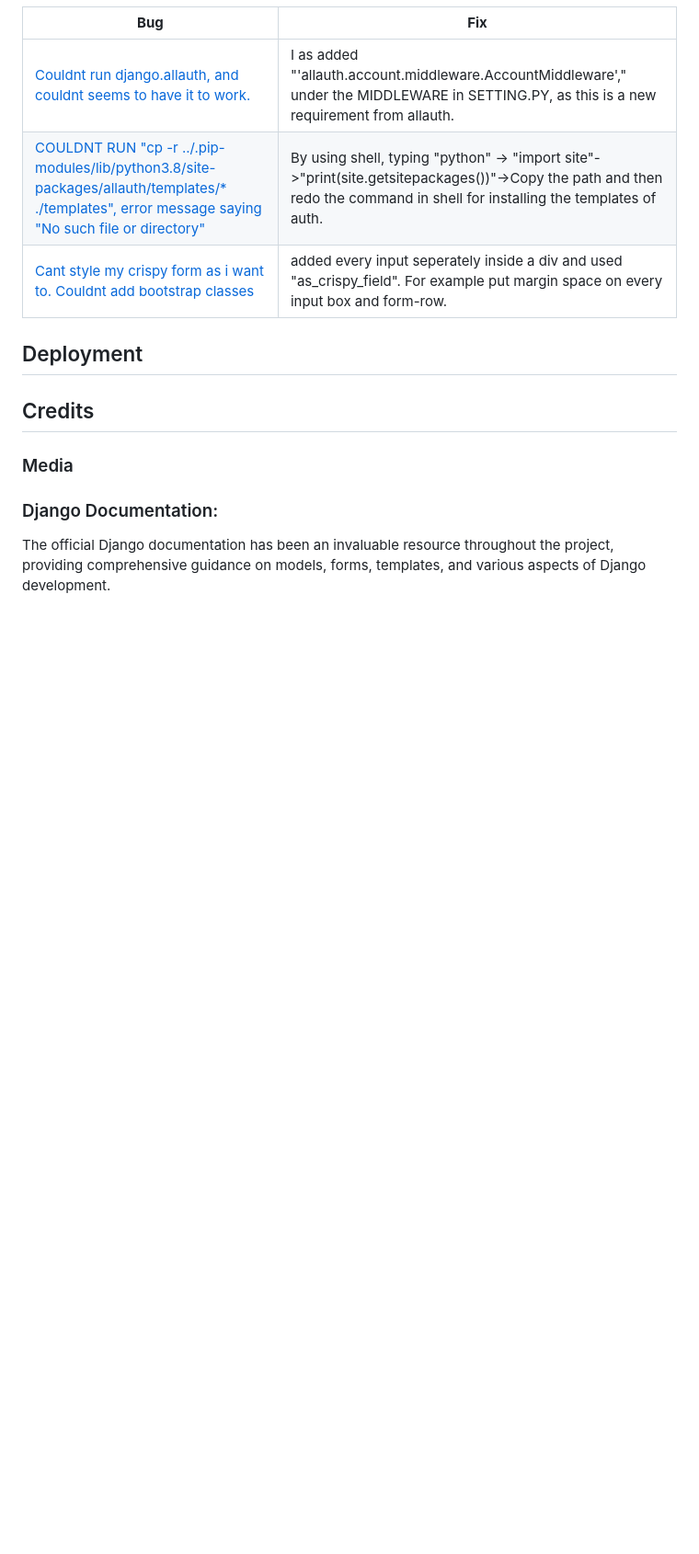
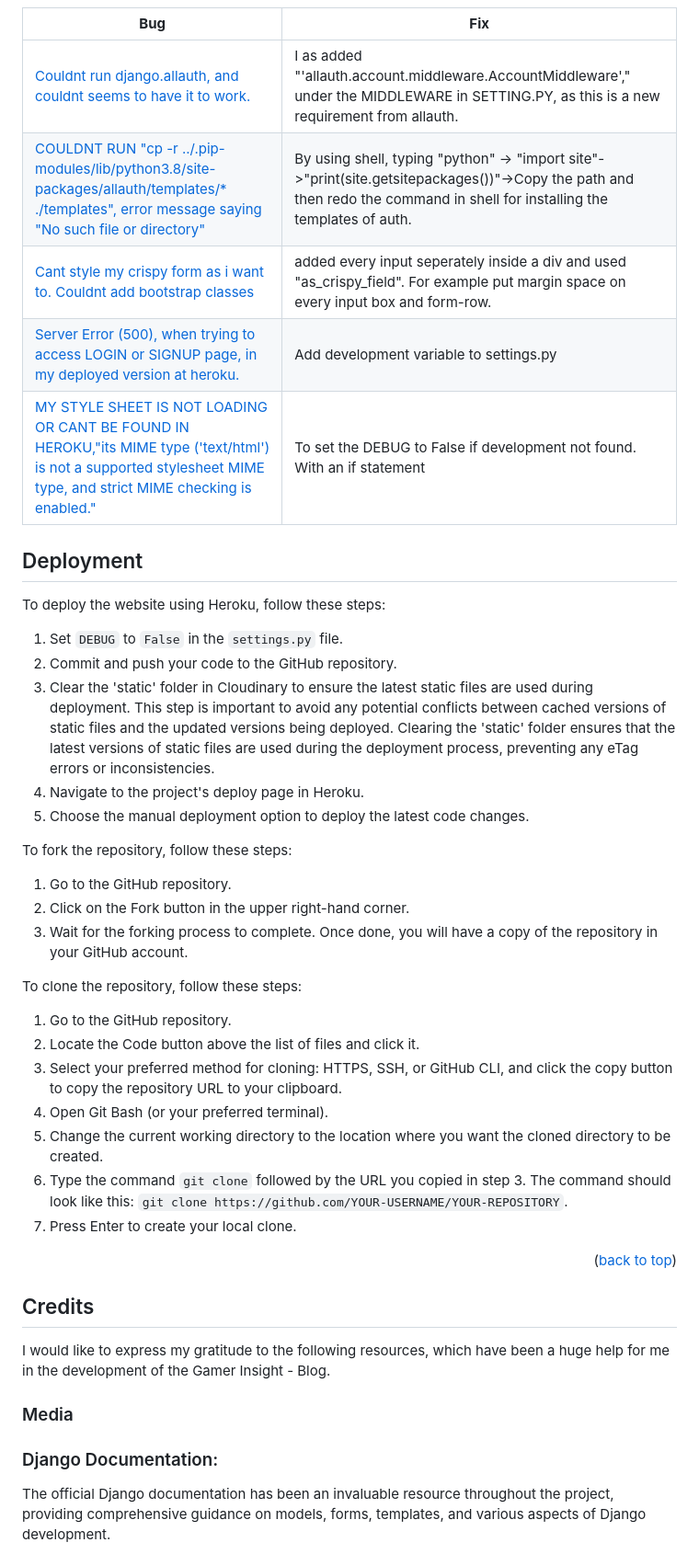
Before and after one commit to KimBergstroem/gamers_insight-CRUD-Blog-App, a Markdown page: README.md, the part around one of its changes. Shown at 92% size. Rendered like a GitHub page; blank space fills up the shorter version.

Commit message:
docs: update readme with bugs and deployment

```diff
--- a/README.md
+++ b/README.md
@@ -408,13 +425,39 @@ For a comprehensive view of the project's trajectory, user stories, and bug trac
 |[Couldnt run django.allauth, and couldnt seems to have it to work.]()|I as added "'allauth.account.middleware.AccountMiddleware'," under the MIDDLEWARE in SETTING.PY, as this is a new requirement from allauth.|
 |[COULDNT RUN "cp -r ../.pip-modules/lib/python3.8/site-packages/allauth/templates/* ./templates", error message saying "No such file or directory"]()|By using shell, typing "python" -> "import site"->"print(site.getsitepackages())"->Copy the path and then redo the command in shell for installing the templates of auth.|
 |[Cant style my crispy form as i want to. Couldnt add bootstrap classes]()|added every input seperately inside a div and used "as_crispy_field". For example put margin space on every input box and form-row.|
+|[Server Error (500), when trying to access LOGIN or SIGNUP page, in my deployed version at heroku.]()| Add development variable to settings.py|
+|[MY STYLE SHEET IS NOT LOADING OR CANT BE FOUND IN HEROKU,"its MIME type ('text/html') is not a supported stylesheet MIME type, and strict MIME checking is enabled." ]()| To set the DEBUG to False if development not found. With an if statement|
 
 
 ## Deployment
+To deploy the website using Heroku, follow these steps:
 
+1. Set `DEBUG` to `False` in the `settings.py` file.
+2. Commit and push your code to the GitHub repository.
+3. Clear the 'static' folder in Cloudinary to ensure the latest static files are used during deployment. This step is important to avoid any potential conflicts between cached versions of static files and the updated versions being deployed. Clearing the 'static' folder ensures that the latest versions of static files are used during the deployment process, preventing any eTag errors or inconsistencies.
+4. Navigate to the project's deploy page in Heroku.
+5. Choose the manual deployment option to deploy the latest code changes.
+
+To fork the repository, follow these steps:
+
+1. Go to the GitHub repository.
+2. Click on the Fork button in the upper right-hand corner.
+3. Wait for the forking process to complete. Once done, you will have a copy of the repository in your GitHub account.
+
+To clone the repository, follow these steps:
+
+1. Go to the GitHub repository.
+2. Locate the Code button above the list of files and click it.
+3. Select your preferred method for cloning: HTTPS, SSH, or GitHub CLI, and click the copy button to copy the repository URL to your clipboard.
+4. Open Git Bash (or your preferred terminal).
+5. Change the current working directory to the location where you want the cloned directory to be created.
+6. Type the command `git clone` followed by the URL you copied in step 3. The command should look like this: `git clone https://github.com/YOUR-USERNAME/YOUR-REPOSITORY`.
+7. Press Enter to create your local clone.
+
+<p align="right">(<a href="#table-of-content">back to top</a>)</p>
 
 ## Credits
-
+I would like to express my gratitude to the following resources, which have been a huge help for me in the development of the Gamer Insight - Blog.
 
 ### Media
 
```
Also changed, not shown: other parts of README.md (+25 -3 lines).
